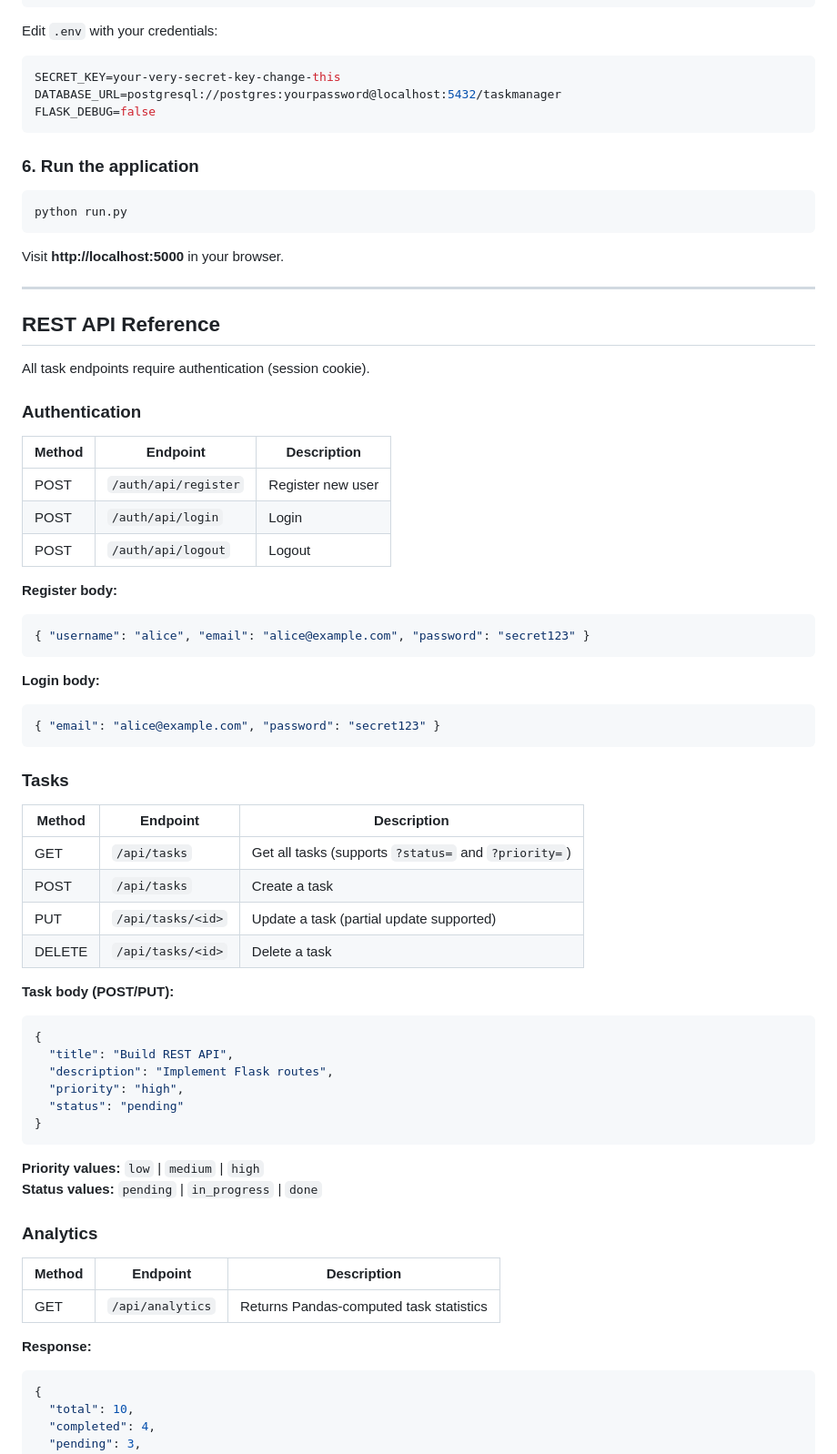
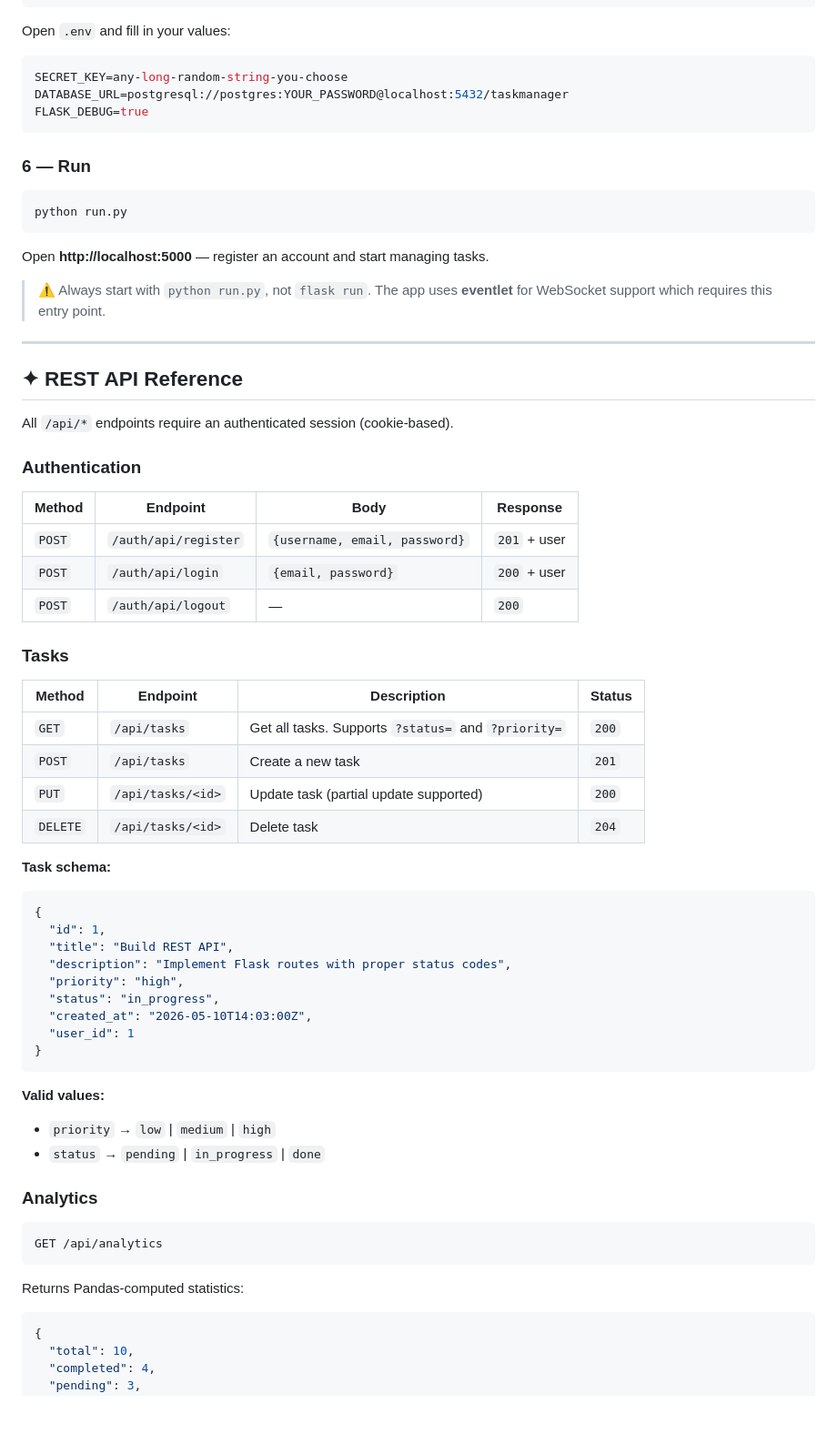
Before and after one commit to leonagoel/smart-task-manager, a Markdown page: README.md, the part around one of its changes. Shown at 91% size. GitHub-like rendering; blank space fills up the shorter version.

````diff
--- a/README.md
+++ b/README.md
@@ -114,75 +167,73 @@ psql -U postgres -d taskmanager -f schema.sql
 cp .env.example .env
 ```
 
-Edit `.env` with your credentials:
+Open `.env` and fill in your values:
 
 ```env
-SECRET_KEY=your-very-secret-key-change-this
-DATABASE_URL=postgresql://postgres:yourpassword@localhost:5432/taskmanager
-FLASK_DEBUG=false
+SECRET_KEY=any-long-random-string-you-choose
+DATABASE_URL=postgresql://postgres:YOUR_PASSWORD@localhost:5432/taskmanager
+FLASK_DEBUG=true
 ```
 
-### 6. Run the application
+### 6 — Run
 
 ```bash
 python run.py
 ```
 
-Visit **http://localhost:5000** in your browser.
+Open **http://localhost:5000** — register an account and start managing tasks.
+
+> ⚠️ Always start with `python run.py`, not `flask run`. The app uses **eventlet** for WebSocket support which requires this entry point.
 
 ---
 
-## REST API Reference
+## ✦ REST API Reference
 
-All task endpoints require authentication (session cookie).
+All `/api/*` endpoints require an authenticated session (cookie-based).
 
 ### Authentication
 
-| Method | Endpoint | Description |
-|---|---|---|
-| POST | `/auth/api/register` | Register new user |
-| POST | `/auth/api/login` | Login |
-| POST | `/auth/api/logout` | Logout |
-
-**Register body:**
-```json
-{ "username": "alice", "email": "alice@example.com", "password": "secret123" }
-```
-
-**Login body:**
-```json
-{ "email": "alice@example.com", "password": "secret123" }
-```
+| Method | Endpoint | Body | Response |
+|--------|----------|------|----------|
+| `POST` | `/auth/api/register` | `{username, email, password}` | `201` + user |
+| `POST` | `/auth/api/login` | `{email, password}` | `200` + user |
+| `POST` | `/auth/api/logout` | — | `200` |
 
 ### Tasks
 
-| Method | Endpoint | Description |
-|---|---|---|
-| GET | `/api/tasks` | Get all tasks (supports `?status=` and `?priority=`) |
-| POST | `/api/tasks` | Create a task |
-| PUT | `/api/tasks/<id>` | Update a task (partial update supported) |
-| DELETE | `/api/tasks/<id>` | Delete a task |
+| Method | Endpoint | Description | Status |
+|--------|----------|-------------|--------|
+| `GET` | `/api/tasks` | Get all tasks. Supports `?status=` and `?priority=` | `200` |
+| `POST` | `/api/tasks` | Create a new task | `201` |
+| `PUT` | `/api/tasks/<id>` | Update task (partial update supported) | `200` |
+| `DELETE` | `/api/tasks/<id>` | Delete task | `204` |
 
-**Task body (POST/PUT):**
+**Task schema:**
+
 ```json
 {
+  "id": 1,
   "title": "Build REST API",
-  "description": "Implement Flask routes",
+  "description": "Implement Flask routes with proper status codes",
   "priority": "high",
-  "status": "pending"
+  "status": "in_progress",
+  "created_at": "2026-05-10T14:03:00Z",
+  "user_id": 1
 }
 ```
 
-**Priority values:** `low` | `medium` | `high`
-**Status values:** `pending` | `in_progress` | `done`
+**Valid values:**
+- `priority` → `low` | `medium` | `high`
+- `status`   → `pending` | `in_progress` | `done`
 
 ### Analytics
 
-| Method | Endpoint | Description |
-|---|---|---|
-| GET | `/api/analytics` | Returns Pandas-computed task statistics |
+```
+GET /api/analytics
+```
 
-**Response:**
+Returns Pandas-computed statistics:
+
 ```json
 {
   "total": 10,
````
Also changed, not shown: other parts of README.md (+189 -87 lines).
